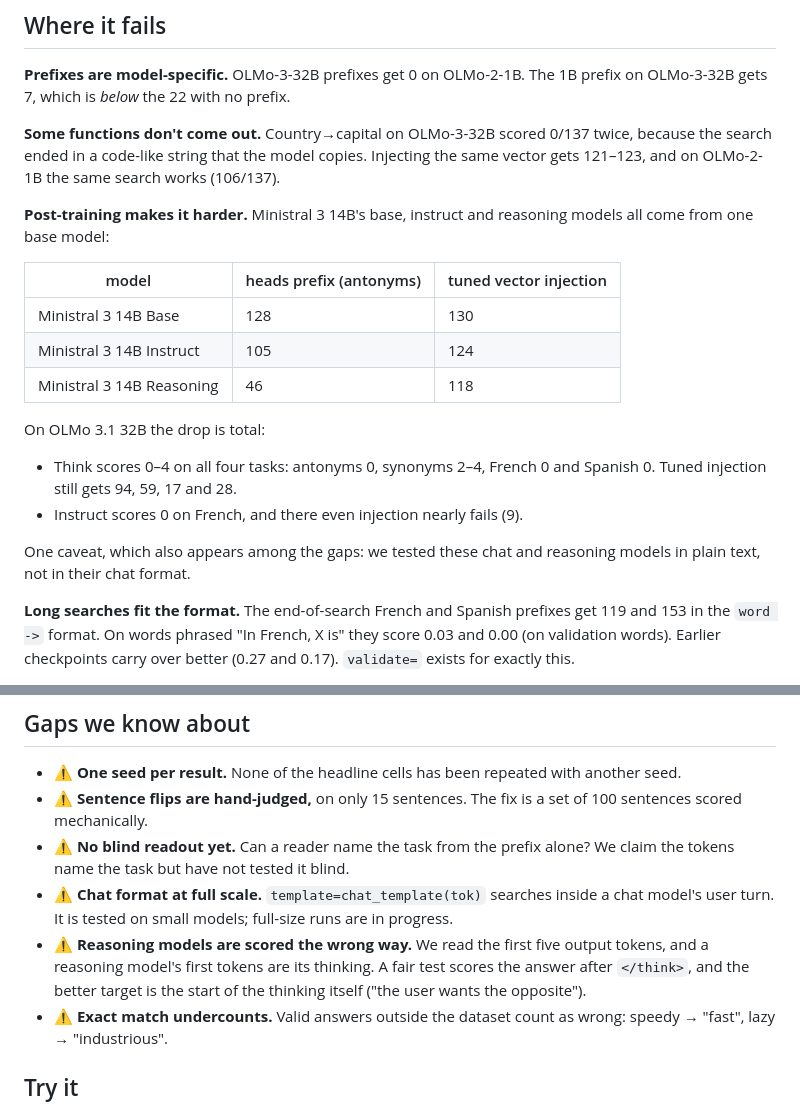
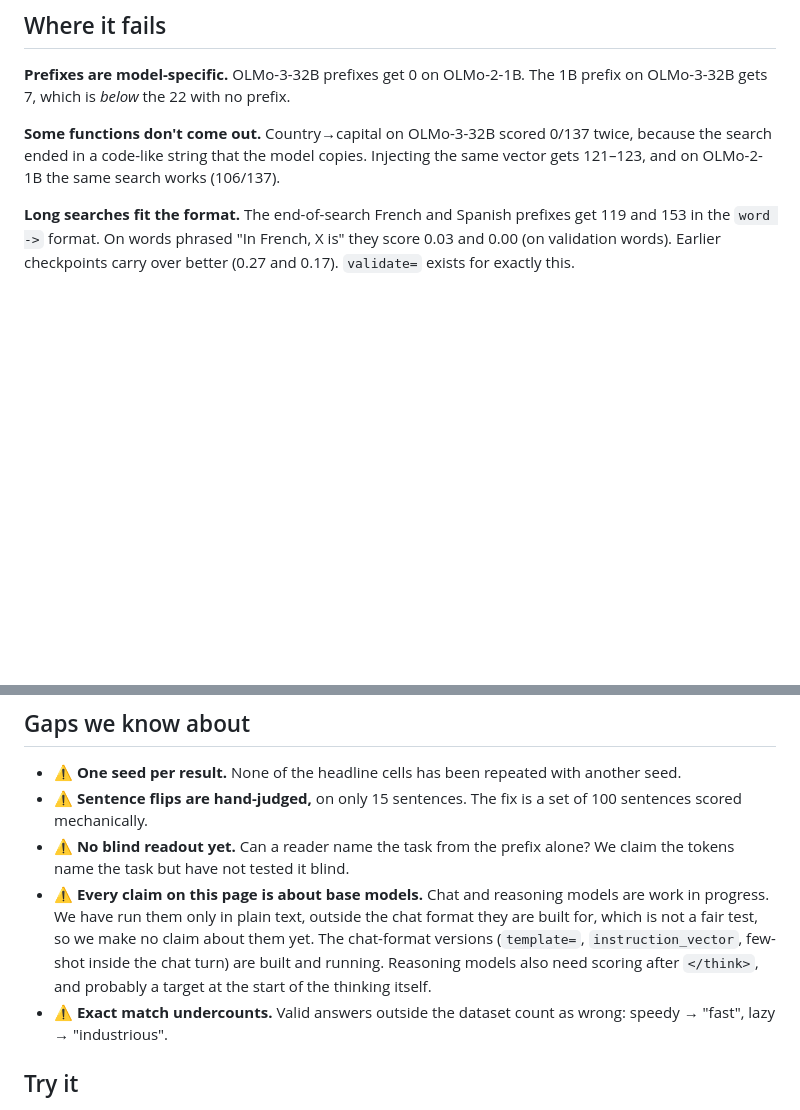
Before and after one commit to soham-padia/whisperers, a Markdown page: docs/what-it-shows.md, 2 parts joined by grey strips. GitHub-like rendering; blank space fills up the shorter version.

Commit message:
docs: scope claims to base models; chat and reasoning models are work in progress
Plain-text tests of chat/reasoning models are not a fair test of them, so the page no longer reports them as findings.

Co-Authored-By: Claude Opus 5.5 <noreply@anthropic.com>

```diff
--- a/docs/what-it-shows.md
+++ b/docs/what-it-shows.md
@@ -114,23 +114,6 @@ gets 7, which is *below* the 22 with no prefix.
 search ended in a code-like string that the model copies. Injecting the same vector gets 121–123,
 and on OLMo-2-1B the same search works (106/137).
 
-**Post-training makes it harder.** Ministral 3 14B's base, instruct and reasoning models all come
-from one base model:
-
-| model | heads prefix (antonyms) | tuned vector injection |
-|---|---|---|
-| Ministral 3 14B Base | 128 | 130 |
-| Ministral 3 14B Instruct | 105 | 124 |
-| Ministral 3 14B Reasoning | 46 | 118 |
-
-On OLMo 3.1 32B the drop is total:
-- Think scores 0–4 on all four tasks: antonyms 0, synonyms 2–4, French 0 and Spanish 0. Tuned
-  injection still gets 94, 59, 17 and 28.
-- Instruct scores 0 on French, and there even injection nearly fails (9).
-
-One caveat, which also appears among the gaps: we tested these chat and reasoning models in plain
-text, not in their chat format.
-
 **Long searches fit the format.** The end-of-search French and Spanish prefixes get 119 and 153 in
 the `word ->` format. On words phrased "In French, X is" they score 0.03 and 0.00 (on validation
 words). Earlier checkpoints carry over better (0.27 and 0.17). `validate=` exists for exactly this.
@@ -151,11 +134,11 @@ injection before searching toward it.
   mechanically.
 - ⚠ **No blind readout yet.** Can a reader name the task from the prefix alone? We claim the tokens
   name the task but have not tested it blind.
-- ⚠ **Chat format at full scale.** `template=chat_template(tok)` searches inside a chat model's user
-  turn. It is tested on small models; full-size runs are in progress.
-- ⚠ **Reasoning models are scored the wrong way.** We read the first five output tokens, and a
-  reasoning model's first tokens are its thinking. A fair test scores the answer after `</think>`,
-  and the better target is the start of the thinking itself ("the user wants the opposite").
+- ⚠ **Every claim on this page is about base models.** Chat and reasoning models are work in
+  progress. We have run them only in plain text, outside the chat format they are built for, which
+  is not a fair test, so we make no claim about them yet. The chat-format versions (`template=`,
+  `instruction_vector`, few-shot inside the chat turn) are built and running. Reasoning models also
+  need scoring after `</think>`, and probably a target at the start of the thinking itself.
 - ⚠ **Exact match undercounts.** Valid answers outside the dataset count as wrong: speedy → "fast",
   lazy → "industrious".
 
```
Also changed, not shown: README.md (+2 -2 lines).
